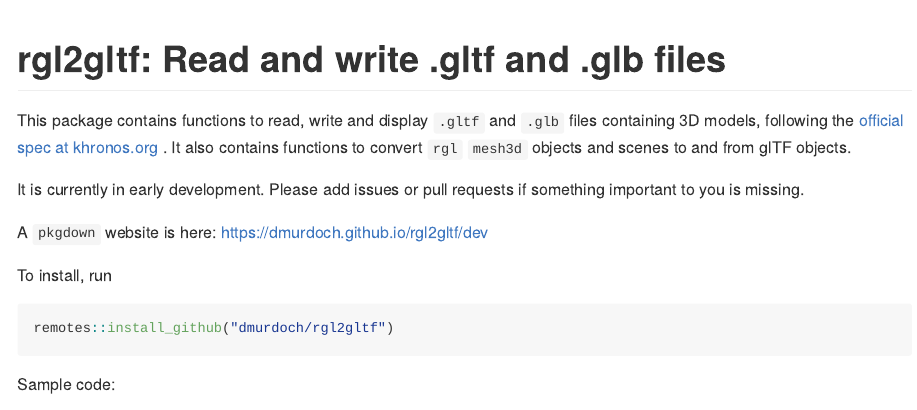
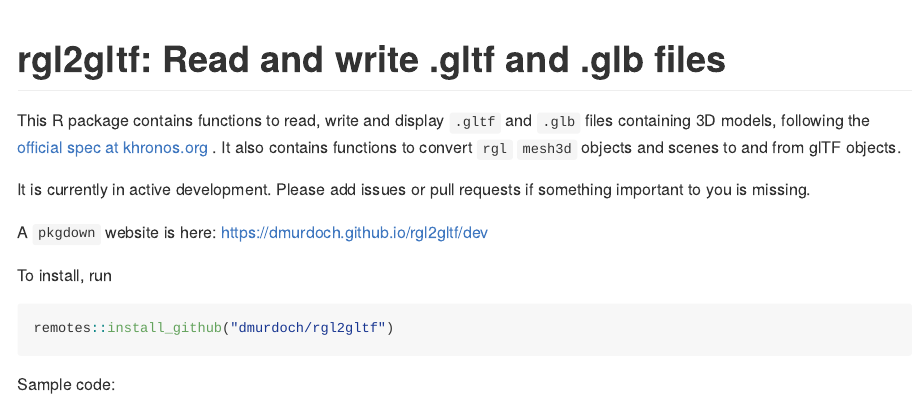
Before and after one commit to dmurdoch/rgl2gltf, an R Markdown document (README.Rmd): the page in a window 1100 px wide, from its top. The pictures show the output file README.md that the author committed with the source, drawn offline in the style of GitHub; long lines of code are wrapped.

Commit message:
Update readme.

````diff
--- a/README.Rmd
+++ b/README.Rmd
@@ -24,12 +24,12 @@ if (!requireNamespace("rmarkdown", quietly = TRUE) ||
 setupKnitr(autoprint = FALSE)
 ```
 
-This package contains functions to read, write and display
+This R package contains functions to read, write and display
 `.gltf` and `.glb` files containing 3D models, following the
 [official spec at khronos.org](https://www.khronos.org/registry/glTF/specs/2.0/glTF-2.0.html) .  It also contains functions to convert
 `rgl` `mesh3d` objects and scenes to and from glTF objects.
 
-It is currently in early development.  Please add issues or pull requests if something
+It is currently in active development.  Please add issues or pull requests if something
 important to you is missing.
 
 A `pkgdown` website is here:  https://dmurdoch.github.io/rgl2gltf/dev
````
Also changed, not shown: README.md.
